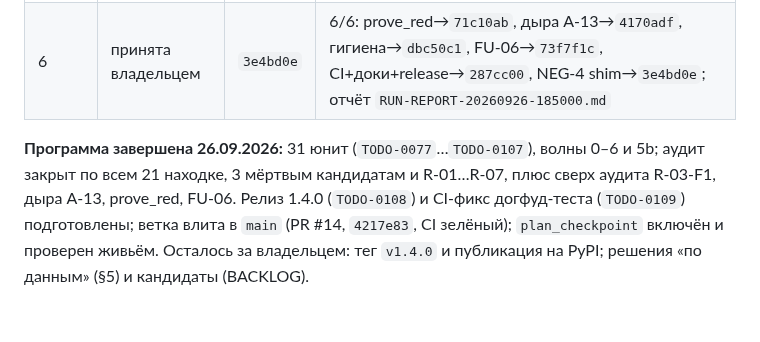
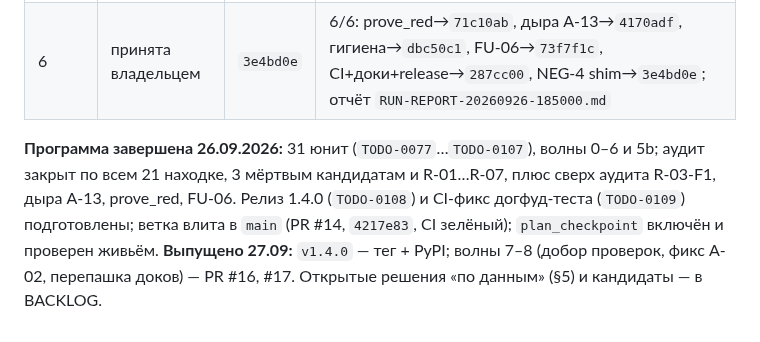
Before and after one commit to EnerJizeIT/agentic-workflow, a Markdown page: docs/audit-2026-09-25-gpt6-sol-xhigh/ROADMAP-SUPERVISOR.md, the part around the change. Rendered like a GitHub page.

```diff
--- a/docs/audit-2026-09-25-gpt6-sol-xhigh/ROADMAP-SUPERVISOR.md
+++ b/docs/audit-2026-09-25-gpt6-sol-xhigh/ROADMAP-SUPERVISOR.md
@@ -260,4 +260,4 @@ awf движок всегда импортирует рабочее дерево
 | 5b | завершена, принята 26.09 | `6a8ec80` | 4/4: A-07-плагин→`3eb9e6e`, A-05→`b4081d3`, A-20→`3c5baa8`, A-16→`cbad0af`; отчёт `RUN-REPORT-20260926-105213.md`; артефакт prove_red для плагинных тестов подтверждён трижды |
 | 6 | принята владельцем | `3e4bd0e` | 6/6: prove_red→`71c10ab`, дыра A-13→`4170adf`, гигиена→`dbc50c1`, FU-06→`73f7f1c`, CI+доки+release→`287cc00`, NEG-4 shim→`3e4bd0e`; отчёт `RUN-REPORT-20260926-185000.md` |
 
-**Программа завершена 26.09.2026:** 31 юнит (`TODO-0077`…`TODO-0107`), волны 0–6 и 5b; аудит закрыт по всем 21 находке, 3 мёртвым кандидатам и R-01…R-07, плюс сверх аудита R-03-F1, дыра A-13, prove_red, FU-06. Релиз 1.4.0 (`TODO-0108`) и CI-фикс догфуд-теста (`TODO-0109`) подготовлены; ветка влита в `main` (PR #14, `4217e83`, CI зелёный); `plan_checkpoint` включён и проверен живьём. Осталось за владельцем: тег `v1.4.0` и публикация на PyPI; решения «по данным» (§5) и кандидаты (BACKLOG).
+**Программа завершена 26.09.2026:** 31 юнит (`TODO-0077`…`TODO-0107`), волны 0–6 и 5b; аудит закрыт по всем 21 находке, 3 мёртвым кандидатам и R-01…R-07, плюс сверх аудита R-03-F1, дыра A-13, prove_red, FU-06. Релиз 1.4.0 (`TODO-0108`) и CI-фикс догфуд-теста (`TODO-0109`) подготовлены; ветка влита в `main` (PR #14, `4217e83`, CI зелёный); `plan_checkpoint` включён и проверен живьём. **Выпущено 27.09:** `v1.4.0` — тег + PyPI; волны 7–8 (добор проверок, фикс A-02, перепашка доков) — PR #16, #17. Открытые решения «по данным» (§5) и кандидаты — в BACKLOG.
```
Also changed, not shown: BACKLOG.md (+1 -1 lines).
